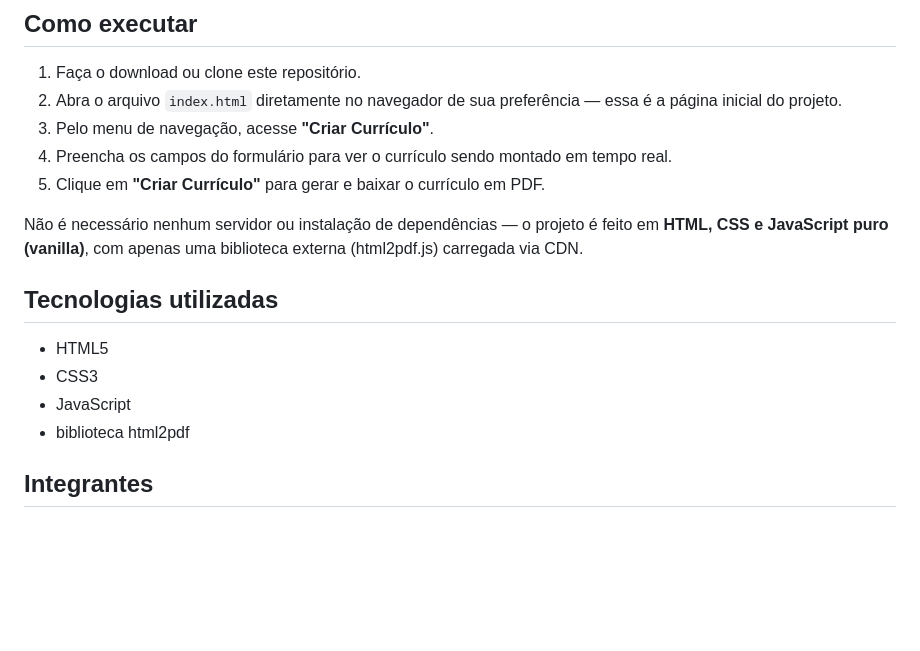
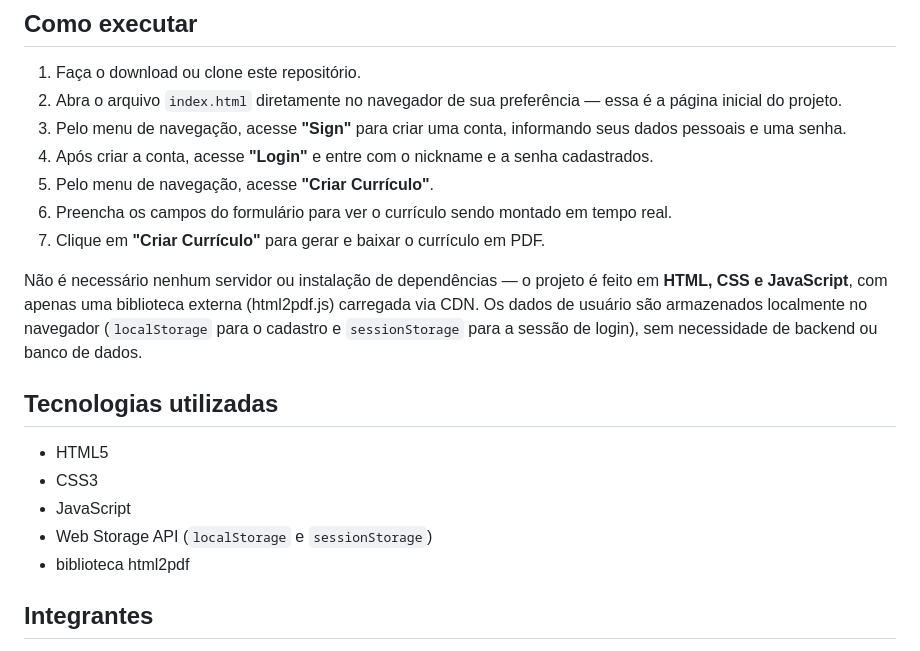
Before and after one commit to IgorPitoli007/projeto_curriculo, a Markdown page: README.md, the part around one of its changes. GitHub-like rendering; blank space fills up the shorter version.

```diff
--- a/README.md
+++ b/README.md
@@ -54,17 +64,20 @@ Arquivo Responsabilidade
 
 1. Faça o download ou clone este repositório.
 2. Abra o arquivo `index.html` diretamente no navegador de sua preferência — essa é a página inicial do projeto.
-3. Pelo menu de navegação, acesse **"Criar Currículo"**.
-4. Preencha os campos do formulário para ver o currículo sendo montado em tempo real.
-5. Clique em **"Criar Currículo"** para gerar e baixar o currículo em PDF.
+3. Pelo menu de navegação, acesse **"Sign"** para criar uma conta, informando seus dados pessoais e uma senha.
+4. Após criar a conta, acesse **"Login"** e entre com o nickname e a senha cadastrados.
+5. Pelo menu de navegação, acesse **"Criar Currículo"**.
+6. Preencha os campos do formulário para ver o currículo sendo montado em tempo real.
+7. Clique em **"Criar Currículo"** para gerar e baixar o currículo em PDF.
 
-Não é necessário nenhum servidor ou instalação de dependências — o projeto é feito em **HTML, CSS e JavaScript puro (vanilla)**, com apenas uma biblioteca externa (html2pdf.js) carregada via CDN.
+Não é necessário nenhum servidor ou instalação de dependências — o projeto é feito em **HTML, CSS e JavaScript**, com apenas uma biblioteca externa (html2pdf.js) carregada via CDN. Os dados de usuário são armazenados localmente no navegador (`localStorage` para o cadastro e `sessionStorage` para a sessão de login), sem necessidade de backend ou banco de dados.
 
 ## Tecnologias utilizadas
 
 - HTML5
 - CSS3
 - JavaScript
+- Web Storage API (`localStorage` e `sessionStorage`)
 - biblioteca html2pdf
 
 ## Integrantes
```
Also changed, not shown: other parts of README.md (+20 -10 lines).
